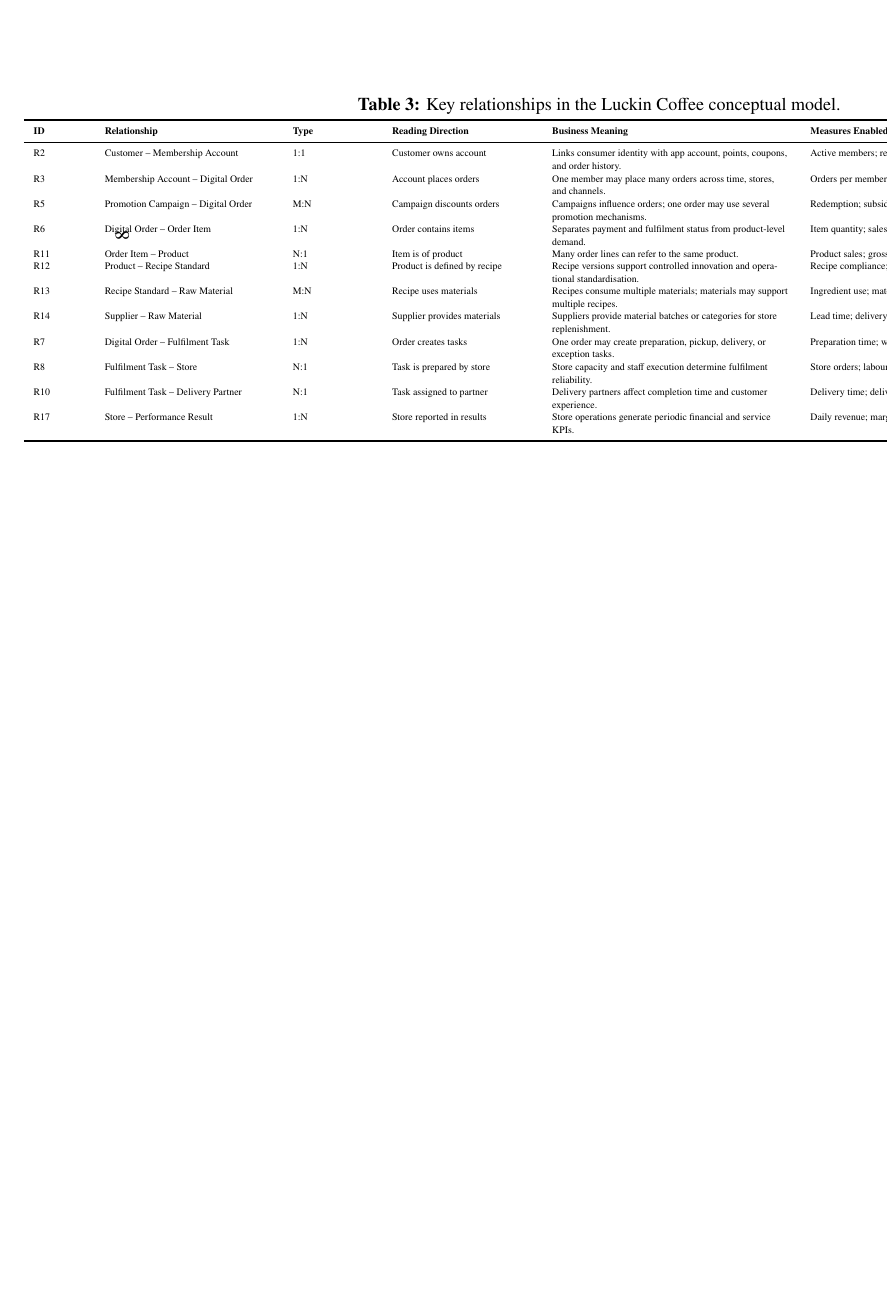
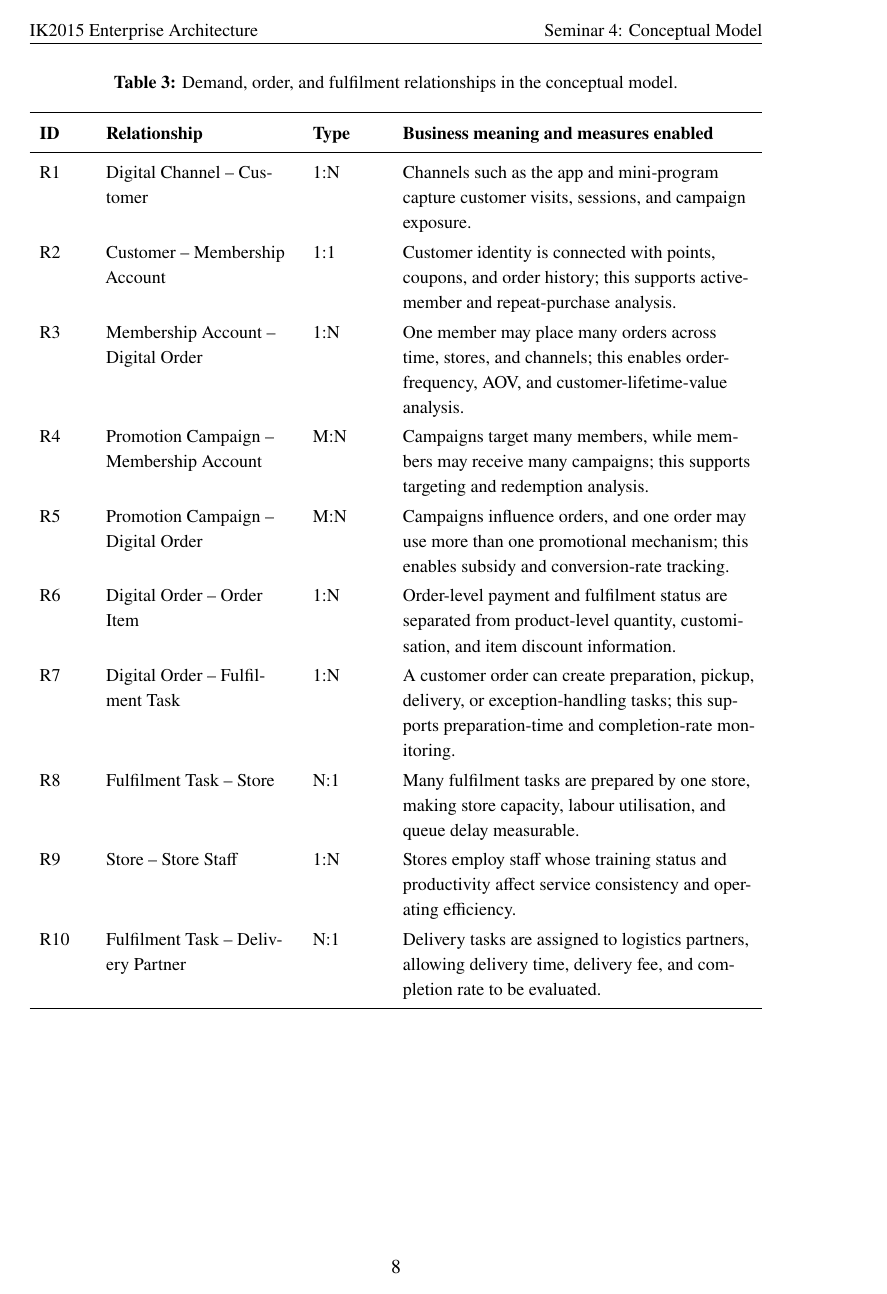
Before and after one commit to krustd/EA_Class, a LaTeX document (Seminar4/Seminar4.tex): page 9 of 12 before the commit and page 9 of 13 after it. Compiled offline with XeLaTeX.

Commit message:
Improve Seminar 4 relationship table readability

```diff
--- a/Seminar4/Seminar4.tex
+++ b/Seminar4/Seminar4.tex
@@ -355,24 +352,21 @@
 \centering
-\tiny
-\renewcommand{\arraystretch}{0.95}
-\caption{Key relationships in the Luckin Coffee conceptual model.}
-\begin{tabularx}{\linewidth}{P{1.1cm}P{3.6cm}P{1.7cm}P{3.0cm}P{5.1cm}Y}
+\small
+\renewcommand{\arraystretch}{1.18}
+\caption{Demand, order, and fulfilment relationships in the conceptual model.}
+\begin{tabularx}{\textwidth}{P{1.0cm}P{4.0cm}P{1.5cm}Y}
 \toprule
-\textbf{ID} & \textbf{Relationship} & \textbf{Type} & \textbf{Reading Direction} & \textbf{Business Meaning} & \textbf{Measures Enabled} \\
+\textbf{ID} & \textbf{Relationship} & \textbf{Type} & \textbf{Business meaning and measures enabled} \\
 \midrule
-R2 & Customer -- Membership Account & 1:1 & Customer owns account & Links consumer identity with app account, points, coupons, and order history. & Active members; repeat purchase; coupon usage. \\
-R3 & Membership Account -- Digital Order & 1:N & Account places orders & One member may place many orders across time, stores, and channels. & Orders per member; AOV; lifetime value. \\
-R5 & Promotion Campaign -- Digital Order & M:N & Campaign discounts orders & Campaigns influence orders; one order may use several promotion mechanisms. & Redemption; subsidy amount; conversion rate. \\
-R6 & Digital Order -- Order Item & 1:N & Order contains items & Separates payment and fulfilment status from product-level demand. & Item quantity; sales mix; item discount ratio. \\
-R11 & Order Item -- Product & N:1 & Item is of product & Many order lines can refer to the same product. & Product sales; gross margin; launch success. \\
-R12 & Product -- Recipe Standard & 1:N & Product is defined by recipe & Recipe versions support controlled innovation and operational standardisation. & Recipe compliance; standard cost; quality complaints. \\
-R13 & Recipe Standard -- Raw Material & M:N & Recipe uses materials & Recipes consume multiple materials; materials may support multiple recipes. & Ingredient use; material cost ratio; wastage. \\
-R14 & Supplier -- Raw Material & 1:N & Supplier provides materials & Suppliers provide material batches or categories for store replenishment. & Lead time; delivery count; quality pass rate. \\
-R7 & Digital Order -- Fulfilment Task & 1:N & Order creates tasks & One order may create preparation, pickup, delivery, or exception tasks. & Preparation time; waiting time; completion rate. \\
-R8 & Fulfilment Task -- Store & N:1 & Task is prepared by store & Store capacity and staff execution determine fulfilment reliability. & Store orders; labour utilisation; queue delay. \\
-R10 & Fulfilment Task -- Delivery Partner & N:1 & Task assigned to partner & Delivery partners affect completion time and customer experience. & Delivery time; delivery fee; completion rate. \\
-R17 & Store -- Performance Result & 1:N & Store reported in results & Store operations generate periodic financial and service KPIs. & Daily revenue; margin; complaints; stockouts. \\
+R1 & Digital Channel -- Customer & 1:N & Channels such as the app and mini-program capture customer visits, sessions, and campaign exposure. \\
+R2 & Customer -- Membership Account & 1:1 & Customer identity is connected with points, coupons, and order history; this supports active-member and repeat-purchase analysis. \\
+R3 & Membership Account -- Digital Order & 1:N & One member may place many orders across time, stores, and channels; this enables order-frequency, AOV, and customer-lifetime-value analysis. \\
+R4 & Promotion Campaign -- Membership Account & M:N & Campaigns target many members, while members may receive many campaigns; this supports targeting and redemption analysis. \\
+R5 & Promotion Campaign -- Digital Order & M:N & Campaigns influence orders, and one order may use more than one promotional mechanism; this enables subsidy and conversion-rate tracking. \\
+R6 & Digital Order -- Order Item & 1:N & Order-level payment and fulfilment status are separated from product-level quantity, customisation, and item discount information. \\
+R7 & Digital Order -- Fulfilment Task & 1:N & A customer order can create preparation, pickup, delivery, or exception-handling tasks; this supports preparation-time and completion-rate monitoring. \\
+R8 & Fulfilment Task -- Store & N:1 & Many fulfilment tasks are prepared by one store, making store capacity, labour utilisation, and queue delay measurable. \\
+R9 & Store -- Store Staff & 1:N & Stores employ staff whose training status and productivity affect service consistency and operating efficiency. \\
+R10 & Fulfilment Task -- Delivery Partner & N:1 & Delivery tasks are assigned to logistics partners, allowing delivery time, delivery fee, and completion rate to be evaluated. \\
 \bottomrule
 \end{tabularx}
 \end{table}
-\end{landscape}
@@ -378,0 +381 @@
+\textbf{ID} & \textbf{Relationship} & \textbf{Type} & \textbf{Business meaning and measures enabled} \\
```
Also changed, not shown: Seminar4/Seminar4.pdf, Seminar4/Seminar4.tex (24 more changed lines).
